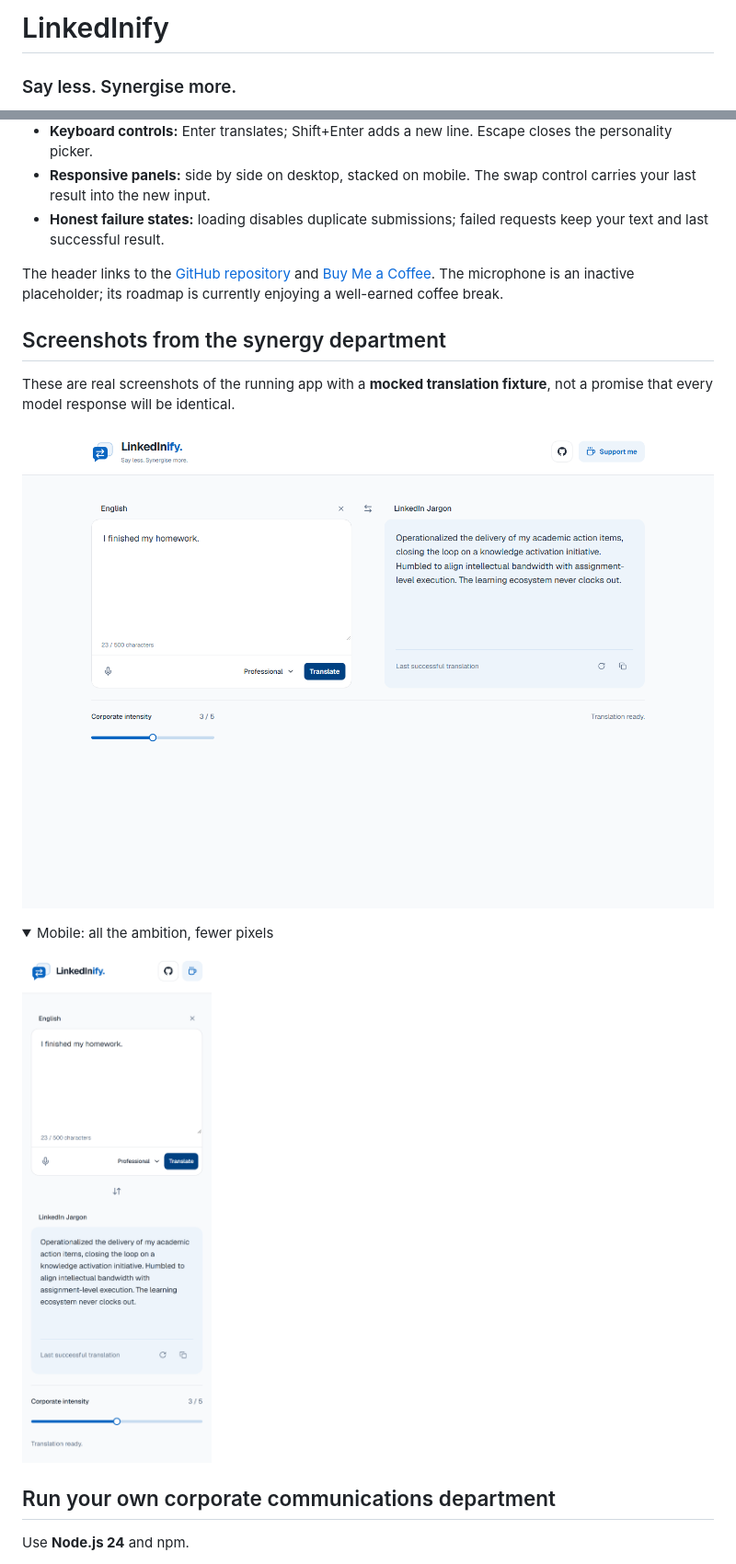
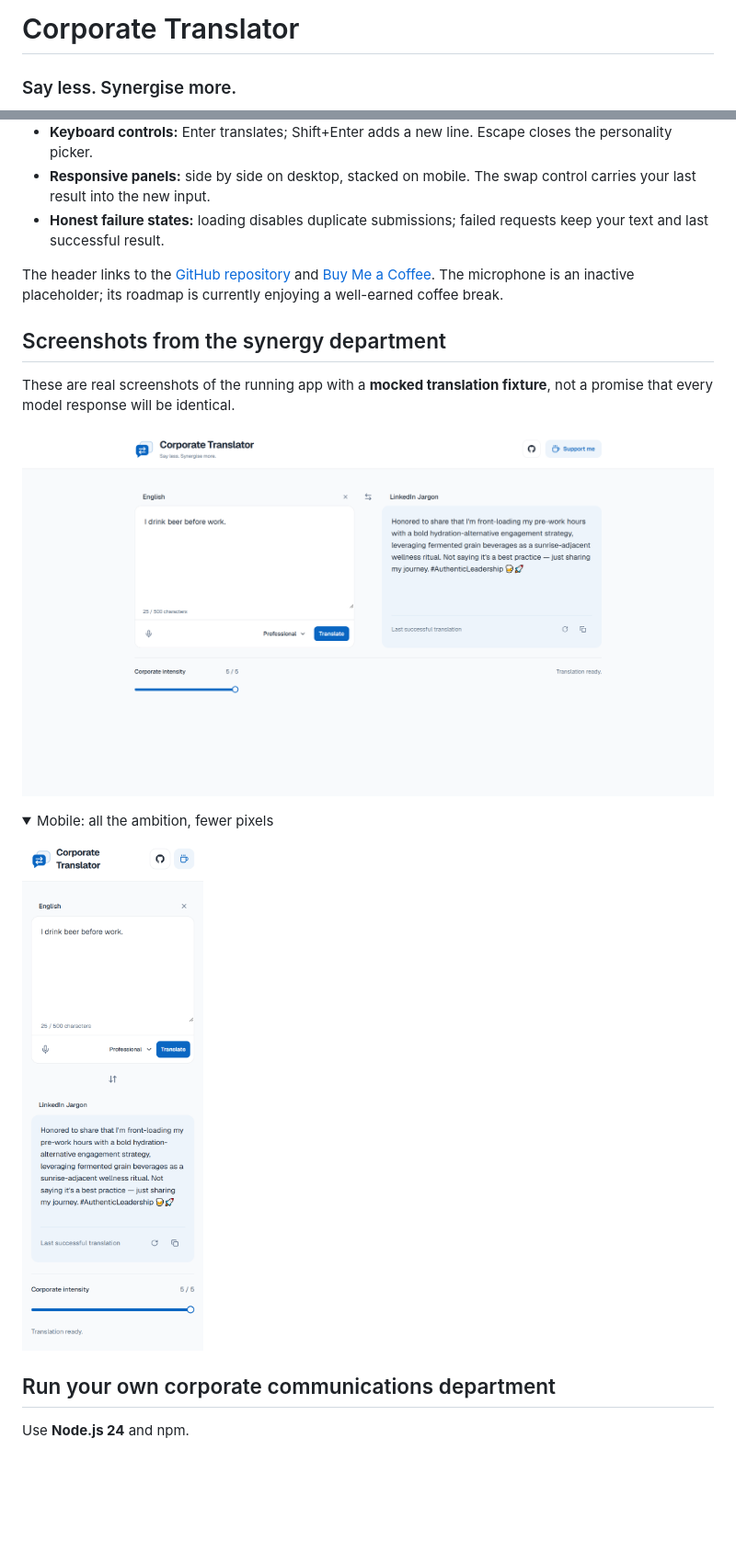
Before and after one commit to PeterOu8/Corporate-Translator, a Markdown page: README.md, 2 parts joined by grey strips. Shown at 92% size. Rendered like a GitHub page; pictures changed too: docs/screenshots/desktop.png, docs/screenshots/mobile.png; folded sections open; blank space fills up the shorter version.

```diff
--- a/README.md
+++ b/README.md
@@ -1,4 +1,4 @@
-# LinkedInify
+# Corporate Translator
 
 ### Say less. Synergise more.
 
```
Also changed, not shown: other parts of README.md (+3 -3 lines), 11 other files.
